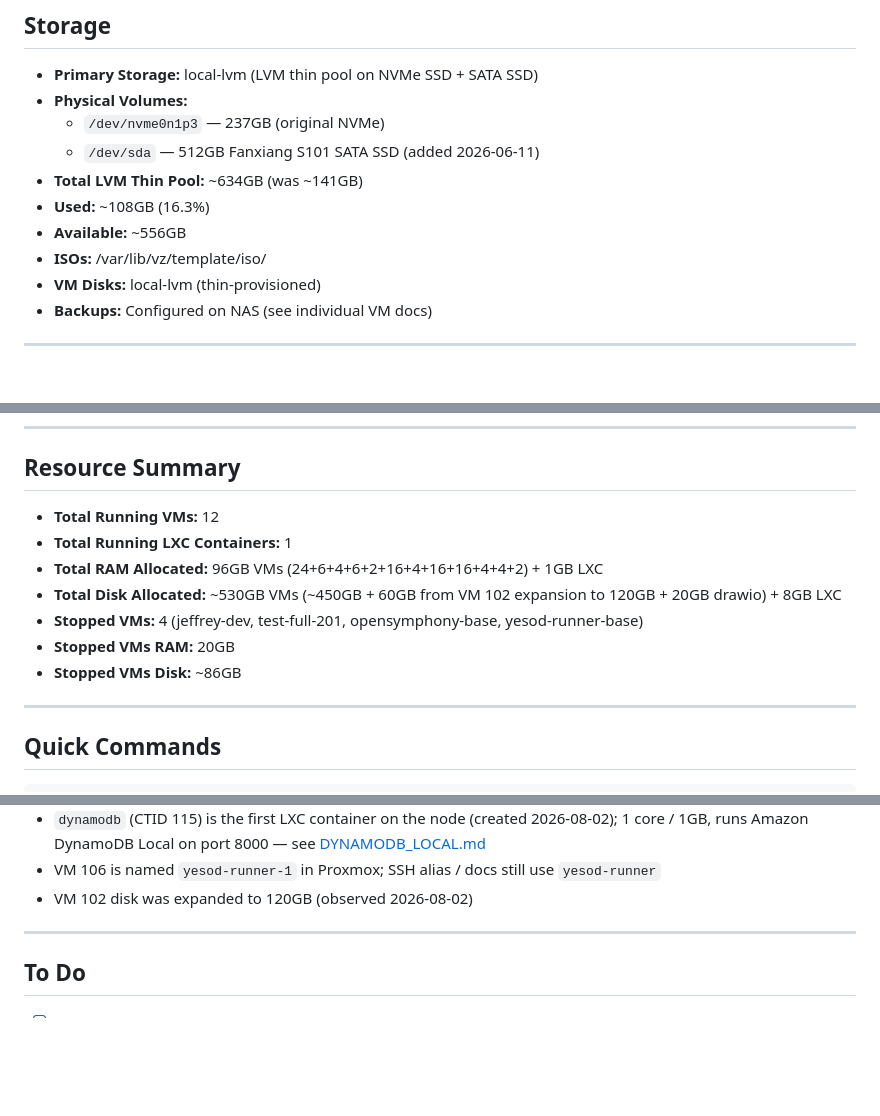
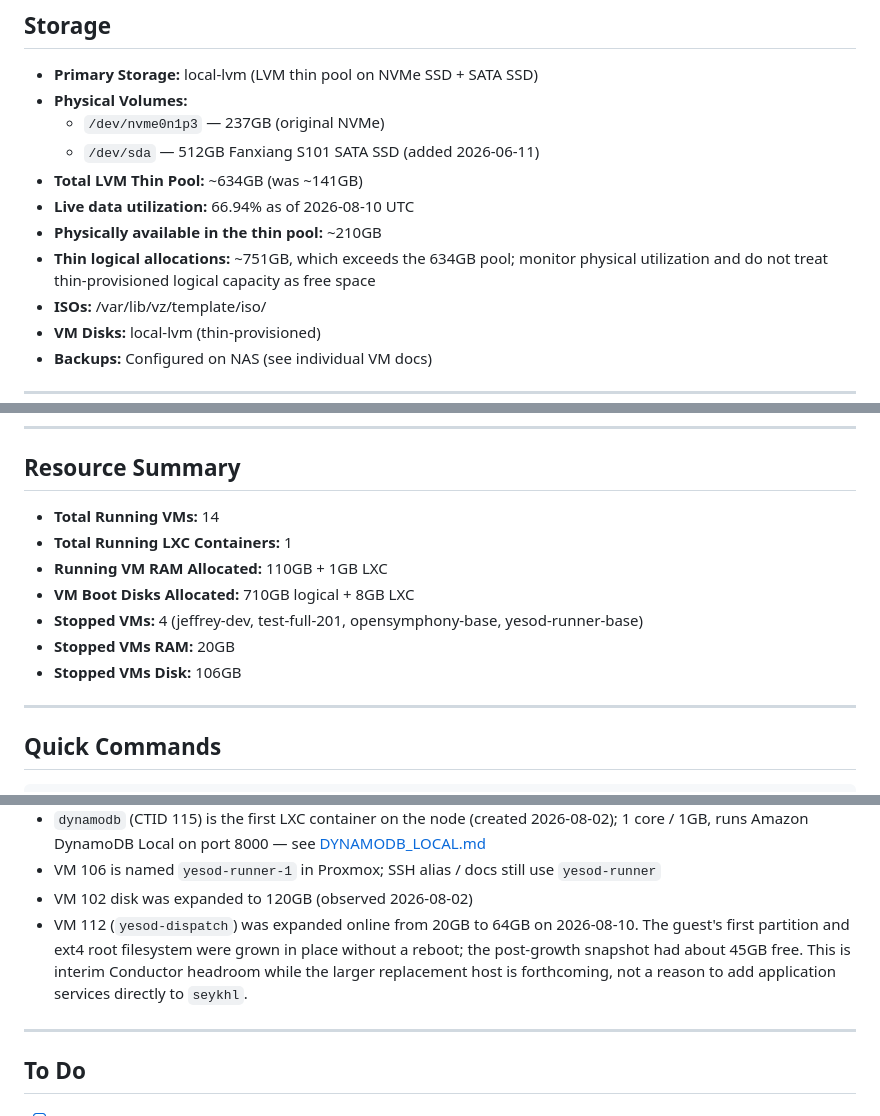
Before and after one commit to stephenVertex/proxmox-notes, a Markdown page: README.md, 3 parts joined by grey strips. GitHub-like rendering; blank space fills up the shorter version.

Commit message:
docs: record yesod-dispatch 64GB expansion

```diff
--- a/README.md
+++ b/README.md
@@ -136,8 +136,11 @@ ssh root@192.168.0.202 "qm console <vmid>"
   - `/dev/nvme0n1p3` — 237GB (original NVMe)
   - `/dev/sda` — 512GB Fanxiang S101 SATA SSD (added 2026-06-11)
 - **Total LVM Thin Pool:** ~634GB (was ~141GB)
-- **Used:** ~108GB (16.3%)
-- **Available:** ~556GB
+- **Live data utilization:** 66.94% as of 2026-08-10 UTC
+- **Physically available in the thin pool:** ~210GB
+- **Thin logical allocations:** ~751GB, which exceeds the 634GB pool; monitor
+  physical utilization and do not treat thin-provisioned logical capacity as
+  free space
 - **ISOs:** /var/lib/vz/template/iso/
 - **VM Disks:** local-lvm (thin-provisioned)
 - **Backups:** Configured on NAS (see individual VM docs)
@@ -169,13 +172,13 @@ ssh root@192.168.0.202 "qm console <vmid>"
 
 ## Resource Summary
 
-- **Total Running VMs:** 12
+- **Total Running VMs:** 14
 - **Total Running LXC Containers:** 1
-- **Total RAM Allocated:** 96GB VMs (24+6+4+6+2+16+4+16+16+4+4+2) + 1GB LXC
-- **Total Disk Allocated:** ~530GB VMs (~450GB + 60GB from VM 102 expansion to 120GB + 20GB drawio) + 8GB LXC
+- **Running VM RAM Allocated:** 110GB + 1GB LXC
+- **VM Boot Disks Allocated:** 710GB logical + 8GB LXC
 - **Stopped VMs:** 4 (jeffrey-dev, test-full-201, opensymphony-base, yesod-runner-base)
 - **Stopped VMs RAM:** 20GB
-- **Stopped VMs Disk:** ~86GB
+- **Stopped VMs Disk:** 106GB
 
 ---
 
@@ -220,6 +223,11 @@ ssh root@192.168.0.202 "qm restart <vmid>"
 - `dynamodb` (CTID 115) is the first LXC container on the node (created 2026-08-02); 1 core / 1GB, runs Amazon DynamoDB Local on port 8000 — see [DYNAMODB_LOCAL.md](DYNAMODB_LOCAL.md)
 - VM 106 is named `yesod-runner-1` in Proxmox; SSH alias / docs still use `yesod-runner`
 - VM 102 disk was expanded to 120GB (observed 2026-08-02)
+- VM 112 (`yesod-dispatch`) was expanded online from 20GB to 64GB on
+  2026-08-10. The guest's first partition and ext4 root filesystem were grown
+  in place without a reboot; the post-growth snapshot had about 45GB free.
+  This is interim Conductor headroom while the larger replacement host is
+  forthcoming, not a reason to add application services directly to `seykhl`.
 
 ---
 
```
Also changed, not shown: other parts of README.md (+2 -2 lines).
